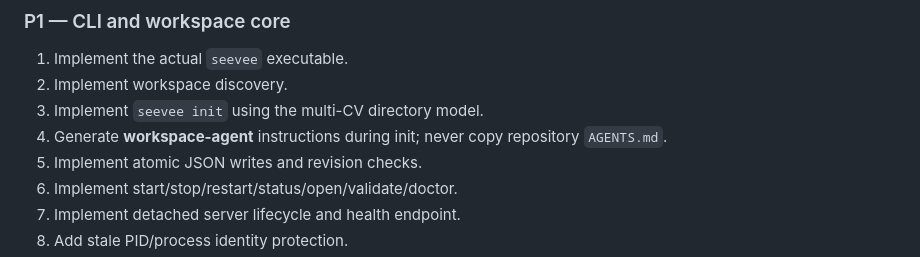
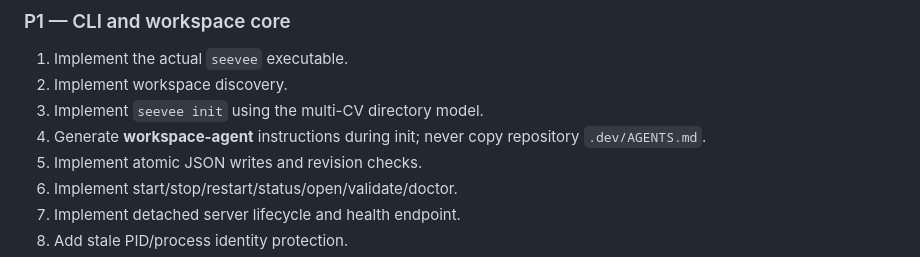
Before and after one commit to DrB0rk/seevee, a Markdown page: .dev/IMPLEMENTATION_STATUS.md, the part around the change. GitHub-like rendering.

Commit message:
docs(dev): fix maintainer instruction path

```diff
--- a/.dev/IMPLEMENTATION_STATUS.md
+++ b/.dev/IMPLEMENTATION_STATUS.md
@@ -83,7 +83,7 @@ Exit criteria:
 1. Implement the actual `seevee` executable.
 2. Implement workspace discovery.
 3. Implement `seevee init` using the multi-CV directory model.
-4. Generate **workspace-agent** instructions during init; never copy repository `AGENTS.md`.
+4. Generate **workspace-agent** instructions during init; never copy repository `.dev/AGENTS.md`.
 5. Implement atomic JSON writes and revision checks.
 6. Implement start/stop/restart/status/open/validate/doctor.
 7. Implement detached server lifecycle and health endpoint.
```
